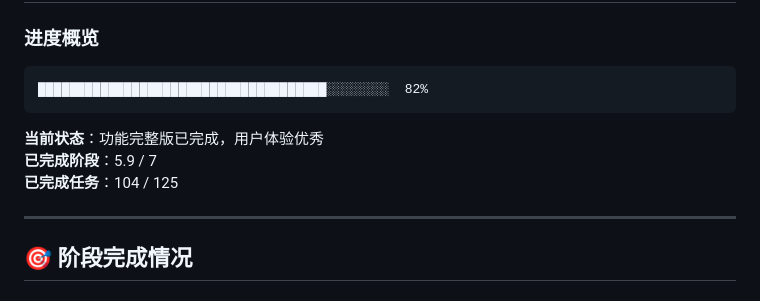
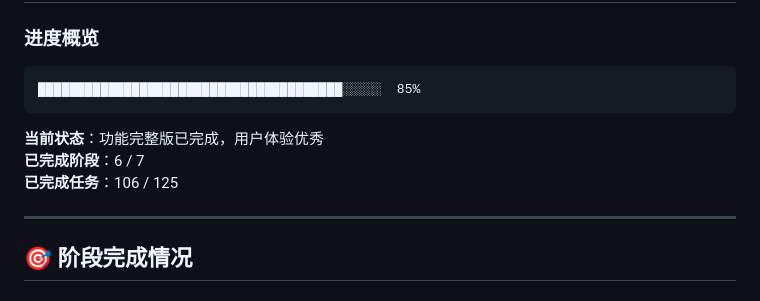
Before and after one commit to ZenRay/VibeCoding, a Markdown page: specs/spec-progress.md, the part around the change. GitHub-like rendering.

````diff
--- a/specs/spec-progress.md
+++ b/specs/spec-progress.md
@@ -12,12 +12,12 @@
 ### 进度概览
 
 ```
-█████████████████████████████████████░░░░░░░░  82%
+███████████████████████████████████████░░░░░  85%
 ```
 
 **当前状态**：功能完整版已完成，用户体验优秀
-**已完成阶段**：5.9 / 7
-**已完成任务**：104 / 125
+**已完成阶段**：6 / 7
+**已完成任务**：106 / 125
 
 ---
 
````
Also changed, not shown: ticket/Instructions.md (+3 -3 lines).
